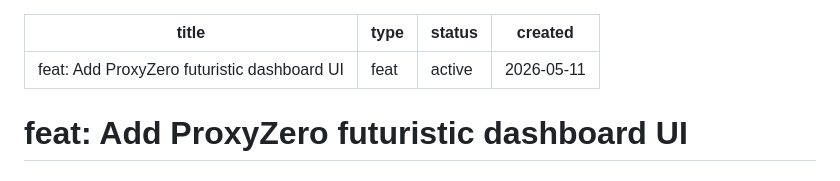
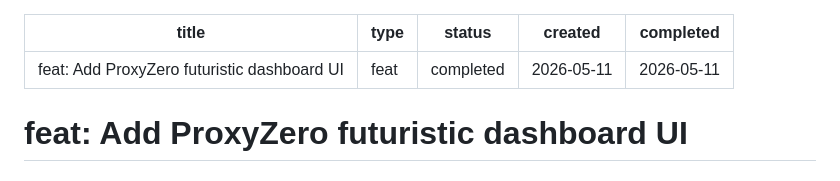
Before and after one commit to zer00cloud/zero-proxy, a Markdown page: docs/plans/2026-05-11-001-feat-dashboard-ui-plan.md, the part around the change. GitHub-like rendering.

Commit message:
docs: mark dashboard UI plan as completed

```diff
--- a/docs/plans/2026-05-11-001-feat-dashboard-ui-plan.md
+++ b/docs/plans/2026-05-11-001-feat-dashboard-ui-plan.md
@@ -1,8 +1,9 @@
 ---
 title: "feat: Add ProxyZero futuristic dashboard UI"
 type: feat
-status: active
+status: completed
 created: 2026-05-11
+completed: 2026-05-11
 ---
 
 # feat: Add ProxyZero futuristic dashboard UI
```
